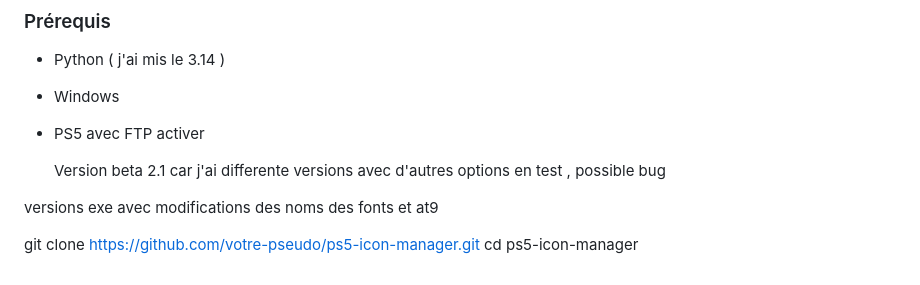
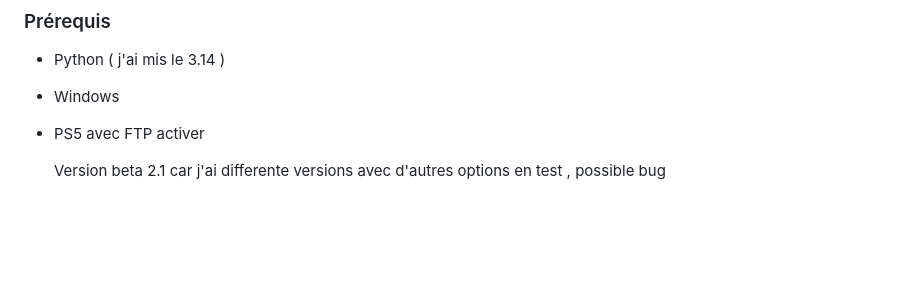
Before and after one commit to NikoBellikJR31/PS5_ICON_MANAGER, a Markdown page: README.md, the part around one of its changes. GitHub-like rendering; blank space fills up the shorter version.

```diff
--- a/README.md
+++ b/README.md
@@ -66,8 +60,3 @@ Pour vos modifications d'image il y a gimp et paint.net
 - PS5 avec FTP activer
 
    Version beta 2.1 car j'ai differente versions avec d'autres options en test , possible bug
-
-versions exe avec modifications des noms des fonts et at9
-
-git clone https://github.com/votre-pseudo/ps5-icon-manager.git
-cd ps5-icon-manager
```
Also changed, not shown: other parts of README.md (+2 -8 lines).
